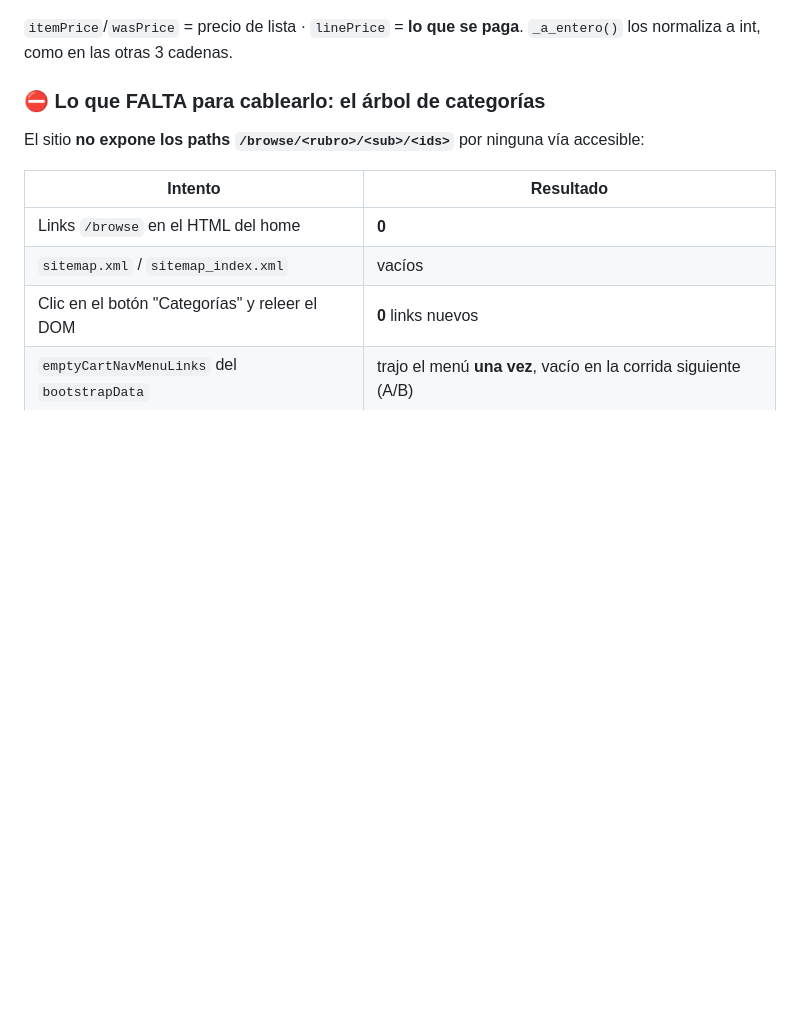
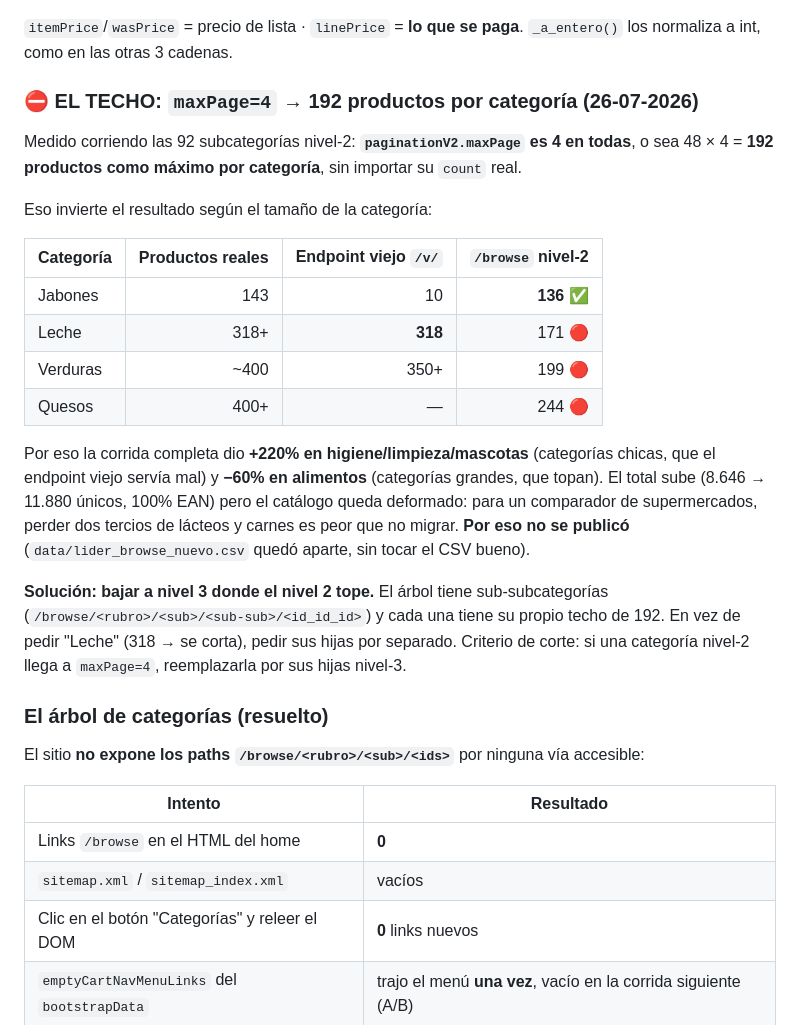
Before and after one commit to alarcongonzalo18-web/ahorrago, a Markdown page: app/docs/lider-endpoint-nuevo.md, the part around the change. GitHub-like rendering; blank space fills up the shorter version.

Commit message:
docs(lider): el endpoint /browse topa en maxPage=4 (192 productos por categoria)
Diagnostico de la corrida completa: el techo explica por que la migracion sube
+220% en higiene/limpieza (categorias chicas que el endpoint viejo servia mal) y
baja -60% en alimentos (categorias grandes que se cortan en 192). Total 8.646 ->
11.880 unicos con 100% EAN, pero catalogo deformado: NO se publico.

Solucion identificada: bajar a nivel 3 donde el nivel 2 tope en maxPage=4; cada
sub-subcategoria tiene su propio techo de 192.

Co-Authored-By: Claude Opus 5 <noreply@anthropic.com>

```diff
--- a/app/docs/lider-endpoint-nuevo.md
+++ b/app/docs/lider-endpoint-nuevo.md
@@ -72,7 +72,32 @@ Transporte en `app/scraper_lider_browse.py` (`crear_driver` / `bajar_categoria`)
 `itemPrice`/`wasPrice` = precio de lista · `linePrice` = **lo que se paga**.
 `_a_entero()` los normaliza a int, como en las otras 3 cadenas.
 
-### ⛔ Lo que FALTA para cablearlo: el árbol de categorías
+### ⛔ EL TECHO: `maxPage=4` → 192 productos por categoría (26-07-2026)
+
+Medido corriendo las 92 subcategorías nivel-2: **`paginationV2.maxPage` es 4 en todas**,
+o sea 48 × 4 = **192 productos como máximo por categoría**, sin importar su `count` real.
+
+Eso invierte el resultado según el tamaño de la categoría:
+
+| Categoría | Productos reales | Endpoint viejo `/v/` | `/browse` nivel-2 |
+|---|---:|---:|---:|
+| Jabones | 143 | 10 | **136** ✅ |
+| Leche | 318+ | **318** | 171 🔴 |
+| Verduras | ~400 | 350+ | 199 🔴 |
+| Quesos | 400+ | — | 244 🔴 |
+
+Por eso la corrida completa dio **+220% en higiene/limpieza/mascotas** (categorías chicas,
+que el endpoint viejo servía mal) y **−60% en alimentos** (categorías grandes, que topan).
+El total sube (8.646 → 11.880 únicos, 100% EAN) pero el catálogo queda deformado: para un
+comparador de supermercados, perder dos tercios de lácteos y carnes es peor que no migrar.
+**Por eso no se publicó** (`data/lider_browse_nuevo.csv` quedó aparte, sin tocar el CSV bueno).
+
+**Solución: bajar a nivel 3 donde el nivel 2 tope.** El árbol tiene sub-subcategorías
+(`/browse/<rubro>/<sub>/<sub-sub>/<id_id_id>`) y cada una tiene su propio techo de 192.
+En vez de pedir "Leche" (318 → se corta), pedir sus hijas por separado. Criterio de corte:
+si una categoría nivel-2 llega a `maxPage=4`, reemplazarla por sus hijas nivel-3.
+
+### El árbol de categorías (resuelto)
 
 El sitio **no expone los paths `/browse/<rubro>/<sub>/<ids>`** por ninguna vía accesible:
 
```
